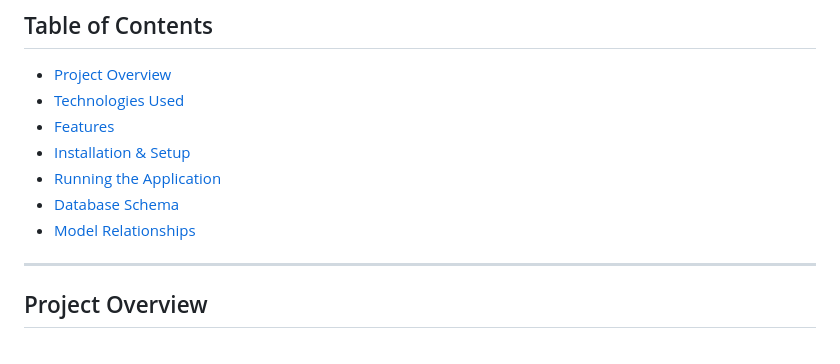
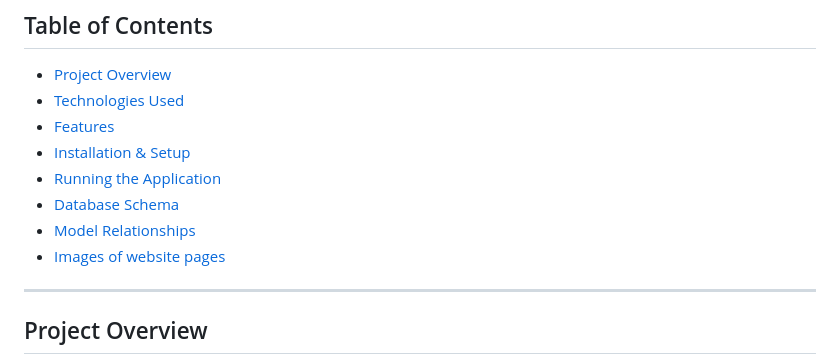
Before and after one commit to infernao/movie-booking, a Markdown page: README.md, the part around the change printed below. GitHub-like rendering.

```diff
--- a/README.md
+++ b/README.md
@@ -12,6 +12,7 @@ A Movie Ticket Booking System that allows users to search for movies, select a t
 - [Running the Application](#running-the-application)
 - [Database Schema](#database-schema)
 - [Model Relationships](#model-relationships)
+- [Images of website pages](#pages)
 
 
 ---
```
Also changed, not shown: other parts of README.md (+33 -0 lines).
